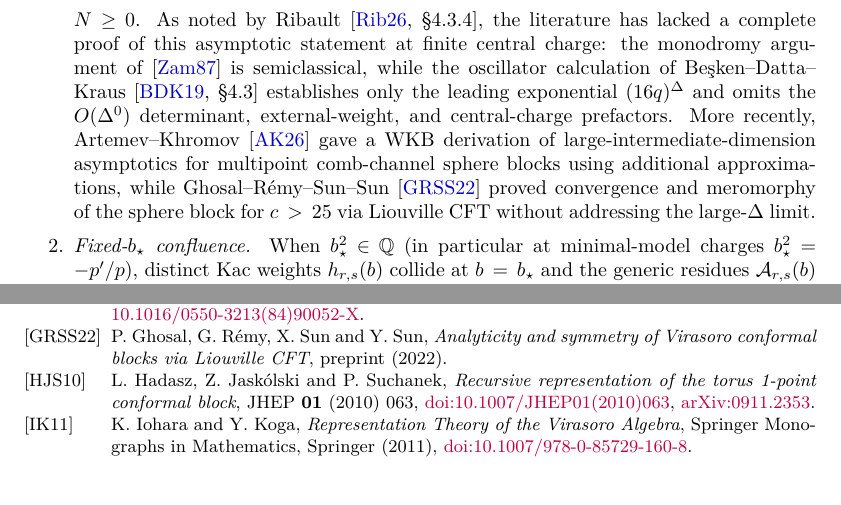
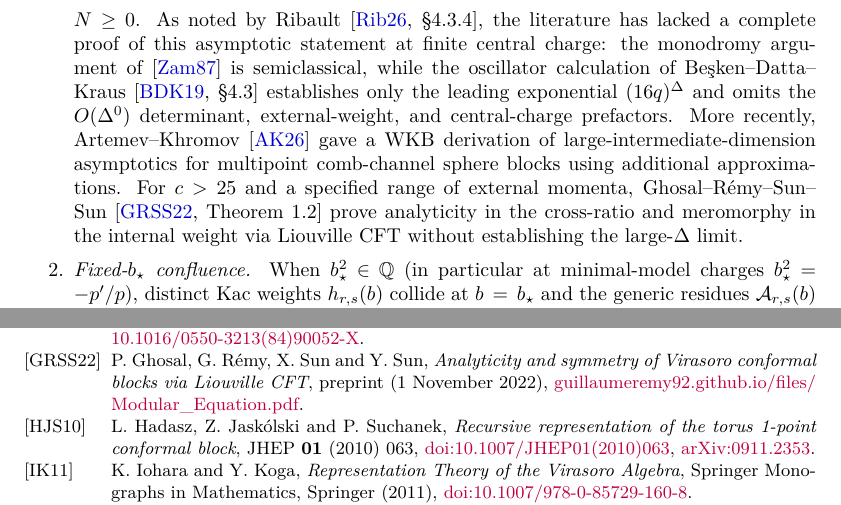
Before and after one commit to skypher/virasoro, a LaTeX paper (sphere/paper.tex): two parts of pages 2 and 24 of 24, joined at a grey line, cut so that both start at the same text, the shorter picture padded with empty space. Compiled offline with pdfLaTeX.

Commit message:
Specify external-momentum range and dated draft locator for GRSS22 citation in sphere paper

```diff
--- a/sphere/paper.tex
+++ b/sphere/paper.tex
@@ -185,13 +185,13 @@ Three foundational issues arise around this recursion.
   is semiclassical, while the oscillator calculation of
   Be\c{s}ken--Datta--Kraus~\cite[\S4.3]{BeskenDattaKraus2019} establishes only
   the leading exponential \((16q)^\Delta\) and omits the \(O(\Delta^0)\)
-  determinant, external-weight, and central-charge prefactors.  More
-  recently, Artemev--Khromov~\cite{ArtemevKhromov2026} gave a WKB
+  determinant, external-weight, and central-charge prefactors.  More recently, Artemev--Khromov~\cite{ArtemevKhromov2026} gave a WKB
   derivation of large-intermediate-dimension asymptotics for multipoint
-  comb-channel sphere blocks using additional approximations, while
-  Ghosal--R\'emy--Sun--Sun~\cite{GhosalRemySunSun2022} proved convergence
-  and meromorphy of the sphere block for \(c>25\) via Liouville CFT
-  without addressing the large-\(\Delta\) limit.
+  comb-channel sphere blocks using additional approximations.  For \(c>25\)
+  and a specified range of external momenta,
+  Ghosal--R\'emy--Sun--Sun~\cite[Theorem~1.2]{GhosalRemySunSun2022} prove
+  analyticity in the cross-ratio and meromorphy in the internal weight via
+  Liouville CFT without establishing the large-\(\Delta\) limit.
 \item \emph{Fixed-\(b_\star\) confluence.}  When \(b_\star^2\in\mathbb Q\)
   (in particular at minimal-model charges \(b_\star^2=-p'/p\)), distinct Kac
   weights \(h_{r,s}(b)\) collide at \(b=b_\star\) and the generic residues
@@ -1876,7 +1876,9 @@ Nucl. Phys. B \textbf{241} (1984) 333--380,
 \bibitem[GRSS22]{GhosalRemySunSun2022}
 P.~Ghosal, G.~R\'emy, X.~Sun and Y.~Sun,
 \emph{Analyticity and symmetry of Virasoro conformal blocks via Liouville CFT},
-preprint (2022).
+preprint (1~November 2022),
+\href{https://guillaumeremy92.github.io/files/Modular_Equation.pdf}%
+{guillaumeremy92.github.io/\allowbreak files/\allowbreak Modular\_Equation.pdf}.
 
 \bibitem[HJS10]{HadaszJaskolskiSuchanek2010}
 L.~Hadasz, Z.~Jask\'olski and P.~Suchanek,
```
Also changed, not shown: sphere/notes/prior_work.md (+1 -1 lines), sphere/paper.pdf.
